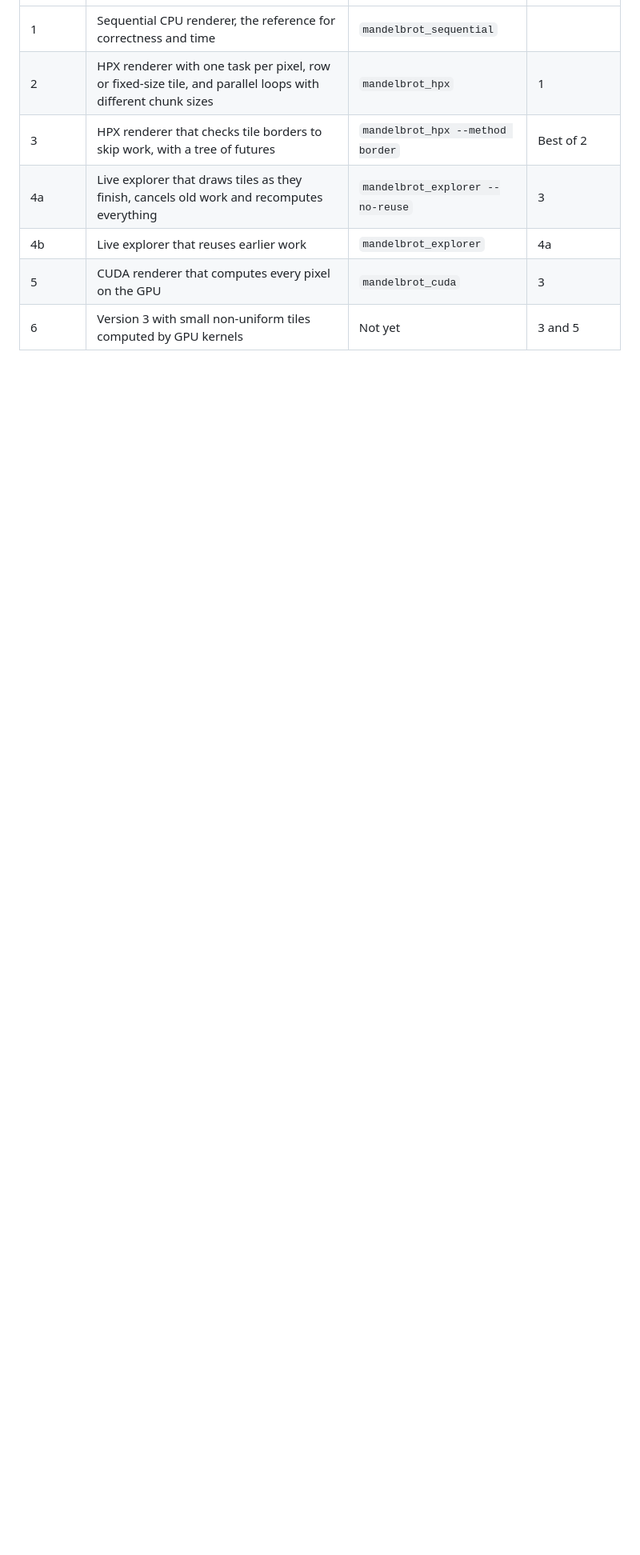
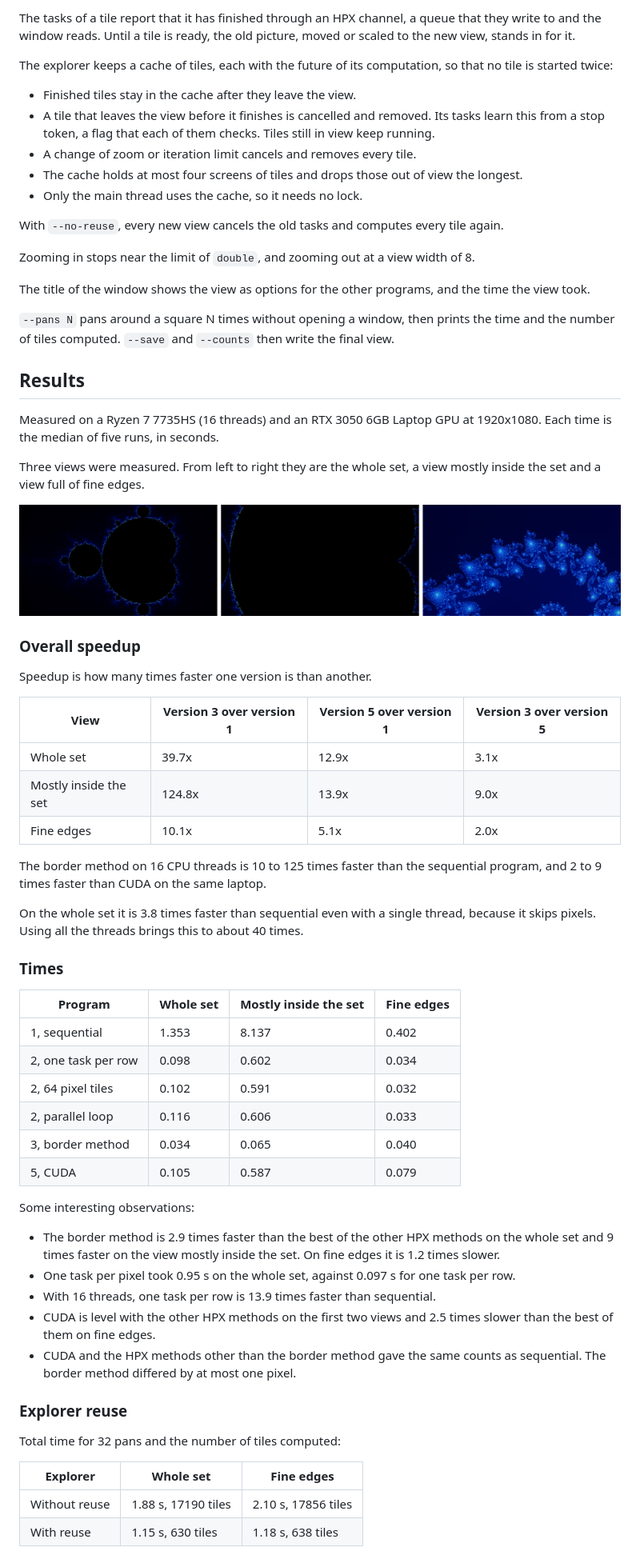
Before and after one commit to Iambeastofhell/Mandelbrot_hpx_cuda, a Markdown page: README.md, the part around one of its changes. Shown at 80% size. GitHub-like rendering; pictures changed too: docs/figures/views.png (added); blank space fills up the shorter version.

Commit message:
update README.md, add figures

```diff
--- a/README.md
+++ b/README.md
@@ -25,8 +91,68 @@ Implementation of HPX applications for Mandelbrot set generation, compared with
+The tasks of a tile report that it has finished through an HPX channel, a queue that they write to and the window reads. Until a tile is ready, the old picture, moved or scaled to the new view, stands in for it.
+
+The explorer keeps a cache of tiles, each with the future of its computation, so that no tile is started twice:
+
+- Finished tiles stay in the cache after they leave the view.
+- A tile that leaves the view before it finishes is cancelled and removed. Its tasks learn this from a stop token, a flag that each of them checks. Tiles still in view keep running.
+- A change of zoom or iteration limit cancels and removes every tile.
+- The cache holds at most four screens of tiles and drops those out of view the longest.
+- Only the main thread uses the cache, so it needs no lock.
+
+With `--no-reuse`, every new view cancels the old tasks and computes every tile again.
+
+Zooming in stops near the limit of `double`, and zooming out at a view width of 8.
+
+The title of the window shows the view as options for the other programs, and the time the view took.
+
+`--pans N` pans around a square N times without opening a window, then prints the time and the number of tiles computed. `--save` and `--counts` then write the final view.
+
+## Results
+
+Measured on a Ryzen 7 7735HS (16 threads) and an RTX 3050 6GB Laptop GPU at 1920x1080. Each time is the median of five runs, in seconds.
+
+Three views were measured. From left to right they are the whole set, a view mostly inside the set and a view full of fine edges.
+
+![The three benchmark views](docs/figures/views.png)
+
+### Overall speedup
+
+Speedup is how many times faster one version is than another.
+
+| View | Version 3 over version 1 | Version 5 over version 1 | Version 3 over version 5 |
 |---|---|---|---|
-| 1 | Sequential CPU renderer, the reference for correctness and time | `mandelbrot_sequential` | |
-| 2 | HPX renderer with one task per pixel, row or fixed-size tile, and parallel loops with different chunk sizes | `mandelbrot_hpx` | 1 |
-| 3 | HPX renderer that checks tile borders to skip work, with a tree of futures | `mandelbrot_hpx --method border` | Best of 2 |
-| 4a | Live explorer that draws tiles as they finish, cancels old work and recomputes everything | `mandelbrot_explorer --no-reuse` | 3 |
-| 4b | Live explorer that reuses earlier work | `mandelbrot_explorer` | 4a |
-| 5 | CUDA renderer that computes every pixel on the GPU | `mandelbrot_cuda` | 3 |
-| 6 | Version 3 with small non-uniform tiles computed by GPU kernels | Not yet | 3 and 5 |
+| Whole set | 39.7x | 12.9x | 3.1x |
+| Mostly inside the set | 124.8x | 13.9x | 9.0x |
+| Fine edges | 10.1x | 5.1x | 2.0x |
+
+The border method on 16 CPU threads is 10 to 125 times faster than the sequential program, and 2 to 9 times faster than CUDA on the same laptop.
+
+On the whole set it is 3.8 times faster than sequential even with a single thread, because it skips pixels. Using all the threads brings this to about 40 times.
+
+### Times
+
+| Program | Whole set | Mostly inside the set | Fine edges |
+|---|---|---|---|
+| 1, sequential | 1.353 | 8.137 | 0.402 |
+| 2, one task per row | 0.098 | 0.602 | 0.034 |
+| 2, 64 pixel tiles | 0.102 | 0.591 | 0.032 |
+| 2, parallel loop | 0.116 | 0.606 | 0.033 |
+| 3, border method | 0.034 | 0.065 | 0.040 |
+| 5, CUDA | 0.105 | 0.587 | 0.079 |
+
+Some interesting observations:
+
+- The border method is 2.9 times faster than the best of the other HPX methods on the whole set and 9 times faster on the view mostly inside the set. On fine edges it is 1.2 times slower.
+- One task per pixel took 0.95 s on the whole set, against 0.097 s for one task per row.
+- With 16 threads, one task per row is 13.9 times faster than sequential.
+- CUDA is level with the other HPX methods on the first two views and 2.5 times slower than the best of them on fine edges.
+- CUDA and the HPX methods other than the border method gave the same counts as sequential. The border method differed by at most one pixel.
+
+### Explorer reuse
+
+Total time for 32 pans and the number of tiles computed:
+
+| Explorer | Whole set | Fine edges |
+|---|---|---|
+| Without reuse | 1.88 s, 17190 tiles | 2.10 s, 17856 tiles |
+| With reuse | 1.15 s, 630 tiles | 1.18 s, 638 tiles |
+
```
Also changed, not shown: other parts of README.md (+86 -101 lines), docs/figures/mandelbrot.png (added), 4 other files.
